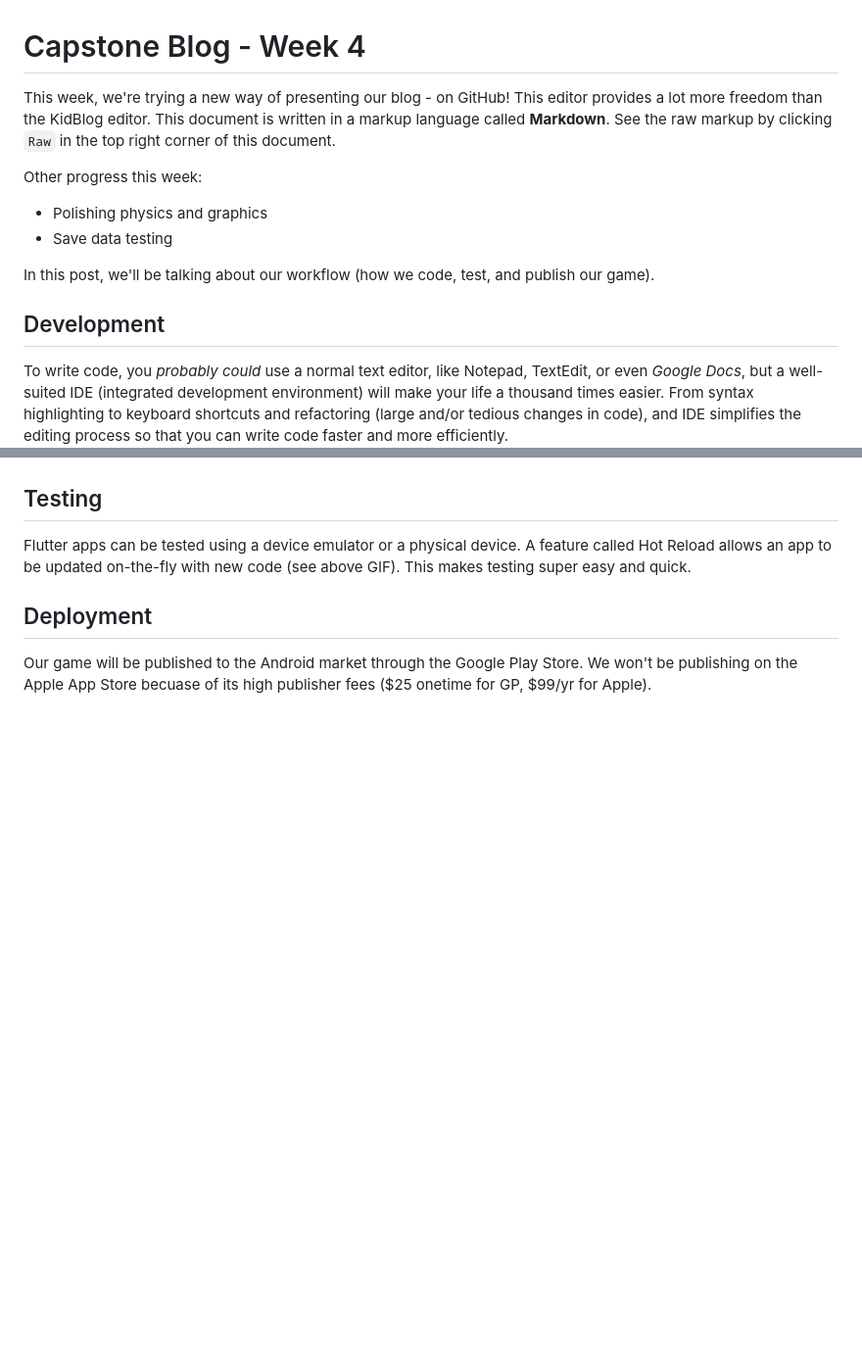
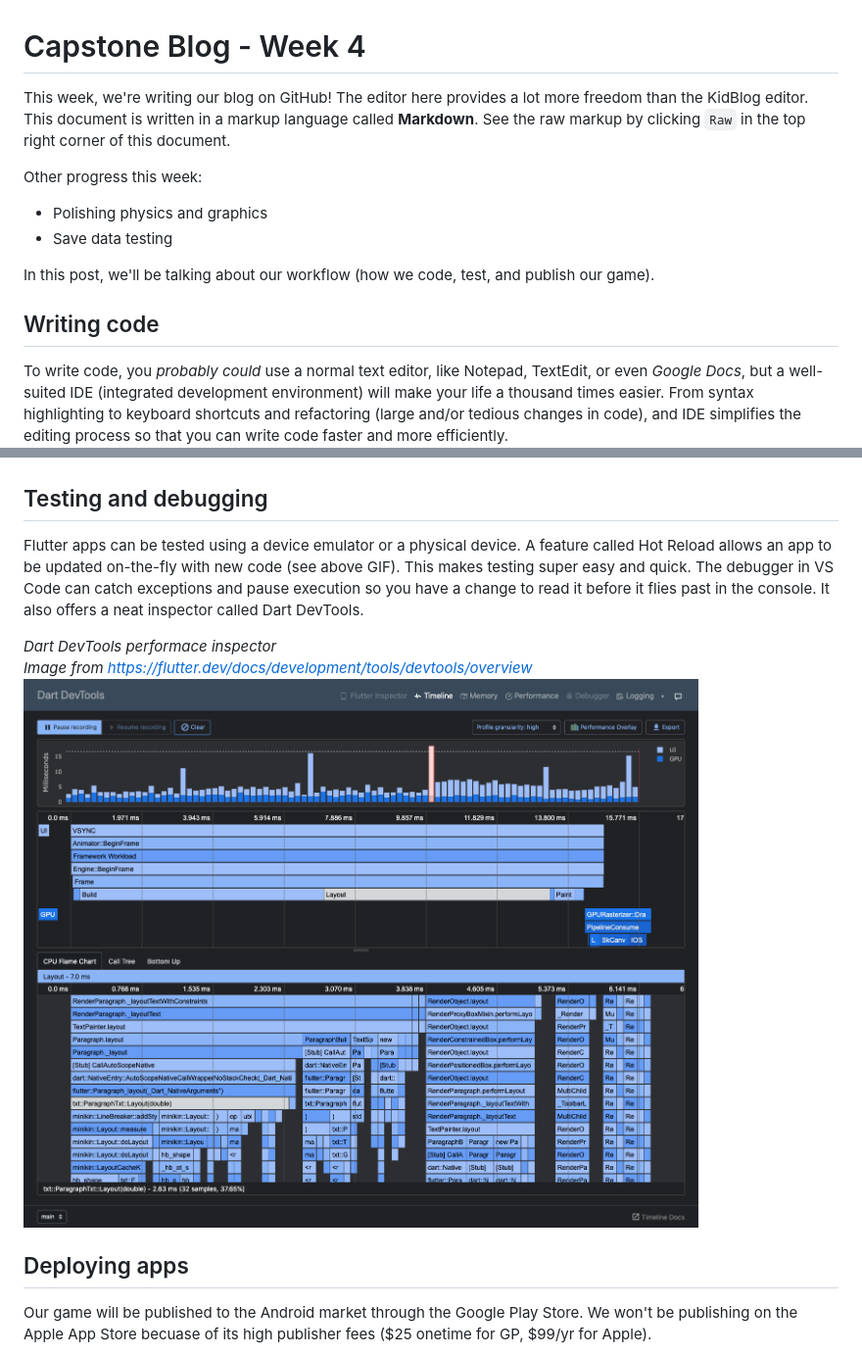
Before and after one commit to gamer-gang/foo-game, a Markdown page: docs/blog-4.md, 2 parts joined by grey strips. Shown: that part at 98% size. Rendered like a GitHub page; pictures changed too: docs/images/dart-devtools.png (added); blank space fills up the shorter version.

Commit message:
blogs 4 and 5 update

```diff
--- a/docs/blog-4.md
+++ b/docs/blog-4.md
@@ -1,14 +1,15 @@
 # Capstone Blog - Week 4
 
-This week, we're trying a new way of presenting our blog - on GitHub! This editor provides a lot more freedom than the KidBlog editor. This document is written in a markup language called **Markdown**. See the raw markup by clicking `Raw` in the top right corner of this document.
+This week, we're writing our blog on GitHub! The editor here provides a lot more freedom than the KidBlog editor. This document is written in a markup language called **Markdown**. See the raw markup by clicking `Raw` in the top right corner of this document.
 
 Other progress this week:
-* Polishing physics and graphics
-* Save data testing
+
+- Polishing physics and graphics
+- Save data testing
 
 In this post, we'll be talking about our workflow (how we code, test, and publish our game).
 
-## Development
+## Writing code
 
 To write code, you _probably could_ use a normal text editor, like Notepad, TextEdit, or even _Google Docs_, but a well-suited IDE (integrated development environment) will make your life a thousand times easier. From syntax highlighting to keyboard shortcuts and refactoring (large and/or tedious changes in code), and IDE simplifies the editing process so that you can write code faster and more efficiently.
 
@@ -34,10 +35,14 @@ On its own, it won't be able to do much (it's still just a fancy text editor), a
 ![Flutter VS Code extension](https://camo.githubusercontent.com/a1453154a83d0900094672c49b186d2fe0163c69/68747470733a2f2f64617274636f64652e6f72672f696d616765732f6d61726b6574706c6163652f666c75747465725f686f745f72656c6f61642e676966)
 
-## Testing
+## Testing and debugging
 
-Flutter apps can be tested using a device emulator or a physical device. A feature called Hot Reload allows an app to be updated on-the-fly with new code (see above GIF). This makes testing super easy and quick.
+Flutter apps can be tested using a device emulator or a physical device. A feature called Hot Reload allows an app to be updated on-the-fly with new code (see above GIF). This makes testing super easy and quick. The debugger in VS Code can catch exceptions and pause execution so you have a change to read it before it flies past in the console. It also offers a neat inspector called Dart DevTools.
 
-## Deployment
+_Dart DevTools performace inspector_ <br />
+_Image from <https://flutter.dev/docs/development/tools/devtools/overview>_
+![Dart DevTools performace inspector](./images/dart-devtools.png)
+
+## Deploying apps
 
 Our game will be published to the Android market through the Google Play Store. We won't be publishing on the Apple App Store becuase of its high publisher fees ($25 onetime for GP, $99/yr for Apple).
 
```
Also changed, not shown: other parts of docs/blog-4.md (+17 -9 lines), docs/blog-5.md (added, +29 -0 lines), docs/images/email-flame.png (added), docs/images/email-flutter.png (added), docs/images/example-app.jpg (added), docs/images/stateful-1.png (added), docs/images/stateful-2.png (added).
